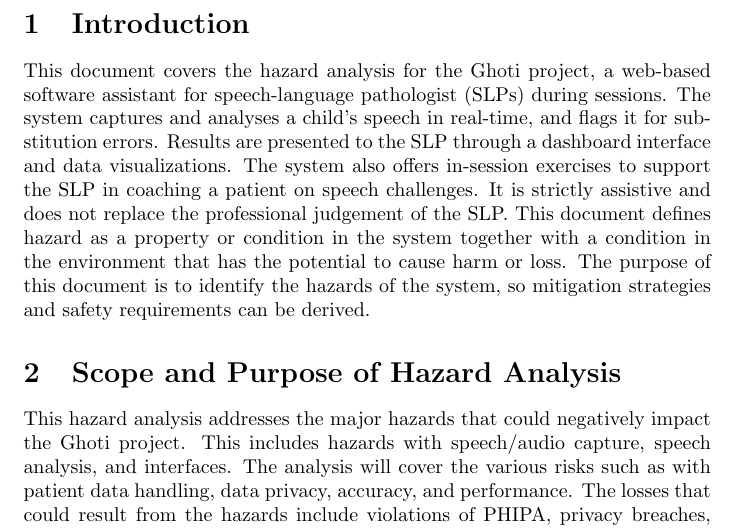
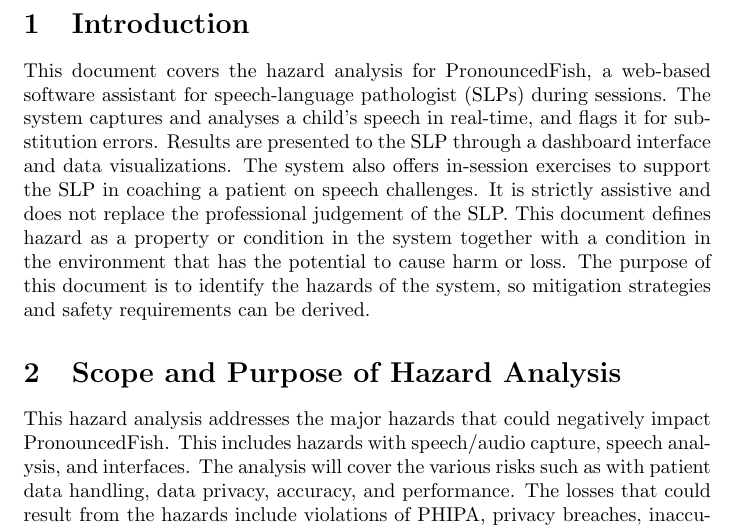
Before and after one commit to lilyporter/Ghoti, a LaTeX document (docs/HazardAnalysis/HazardAnalysis.tex): part of page 4 of 14, cut so that both start at the same text. Compiled offline with pdfLaTeX; a LaTeX package or settings file that is missing is left out.

Commit message:
Making sure project name is consistent

```diff
--- a/docs/HazardAnalysis/HazardAnalysis.tex
+++ b/docs/HazardAnalysis/HazardAnalysis.tex
@@ -54,7 +54,7 @@
 
 \section{Introduction}
 
-This document covers the hazard analysis for the Ghoti project, a web-based software assistant for speech-language pathologist (SLPs)
+This document covers the hazard analysis for PronouncedFish, a web-based software assistant for speech-language pathologist (SLPs)
 during sessions. The system captures and analyses a child’s speech in real-time, and flags it for substitution errors. Results are
 presented to the SLP through a dashboard interface and data visualizations. The system also offers in-session exercises to support
 the SLP in coaching a patient on speech challenges. It is strictly assistive and does not replace the professional judgement of the
@@ -66,7 +66,7 @@
 
 \section{Scope and Purpose of Hazard Analysis}
 
-This hazard analysis addresses the major hazards that could negatively impact the Ghoti project. This includes hazards with
+This hazard analysis addresses the major hazards that could negatively impact PronouncedFish. This includes hazards with
 speech/audio capture, speech analysis, and interfaces. The analysis will cover the various risks such as with patient data handling,
 data privacy, accuracy, and performance. The losses that could result from the hazards include violations of PHIPA, privacy breaches, inaccurate analysis of speech and presentation of data, and loss of stakeholder trust.
 The purpose of this hazard analysis is early identification of any risks that could affect the key components of the system.
```
